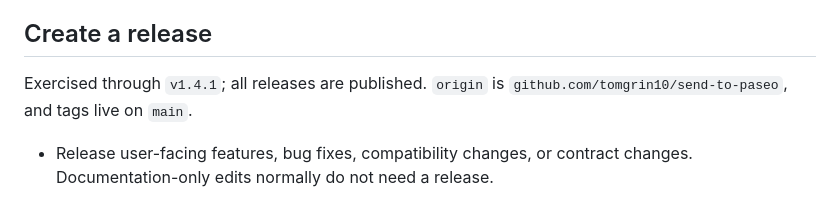
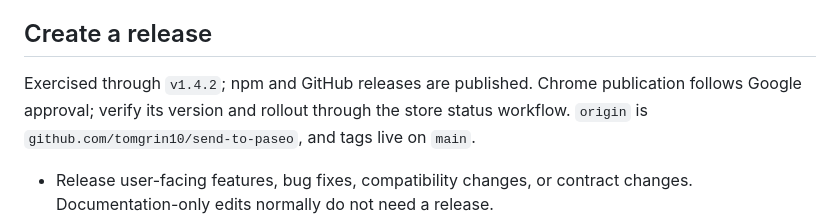
Before and after one commit to tomgrin10/send-to-paseo, a Markdown page: AGENTS.md, the part around the change. GitHub-like rendering.

```diff
--- a/AGENTS.md
+++ b/AGENTS.md
@@ -428,7 +428,8 @@ deleting the record.
 
 ## Create a release
 
-Exercised through `v1.4.1`; all releases are published. `origin` is
+Exercised through `v1.4.2`; npm and GitHub releases are published. Chrome publication follows
+Google approval; verify its version and rollout through the store status workflow. `origin` is
 `github.com/tomgrin10/send-to-paseo`, and tags live on `main`.
 
 - Release user-facing features, bug fixes, compatibility changes, or contract changes.
```
Also changed, not shown: docs/chrome-web-store/AUTOMATION.md (+8 -0 lines), extension/VERIFICATION.md (+12 -0 lines).
